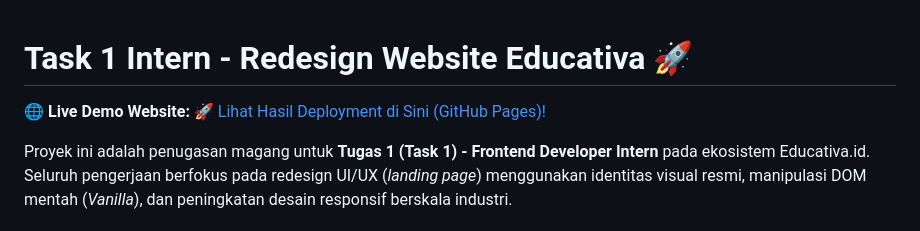
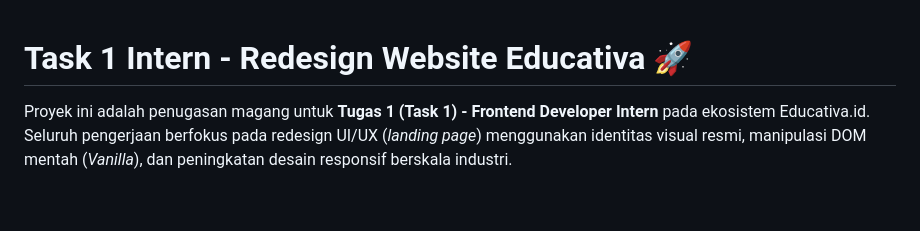
Before and after one commit to nfrhndn/Task-2-Intern, a Markdown page: README.md, the part around one of its changes. Rendered like a GitHub page; blank space fills up the shorter version.

```diff
--- a/README.md
+++ b/README.md
@@ -1,6 +1,4 @@
 # Task 1 Intern - Redesign Website Educativa 🚀
-
-🌐 **Live Demo Website:** [🚀 Lihat Hasil Deployment di Sini (GitHub Pages)!](https://nfrhndn.github.io/Task-2-Intern/)
 
 Proyek ini adalah penugasan magang untuk **Tugas 1 (Task 1) - Frontend Developer Intern** pada ekosistem Educativa.id. Seluruh pengerjaan berfokus pada redesign UI/UX (_landing page_) menggunakan identitas visual resmi, manipulasi DOM mentah (_Vanilla_), dan peningkatan desain responsif berskala industri.
 
```
Also changed, not shown: other parts of README.md (+7 -7 lines).
